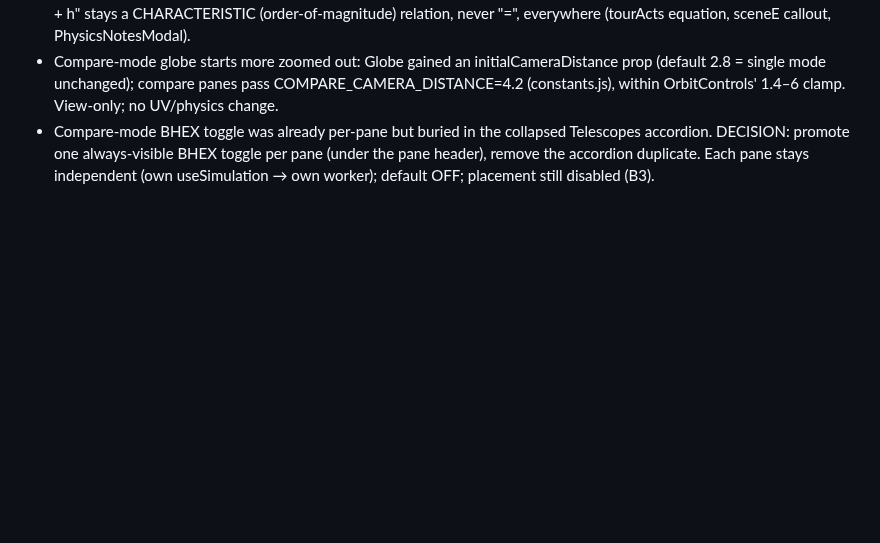
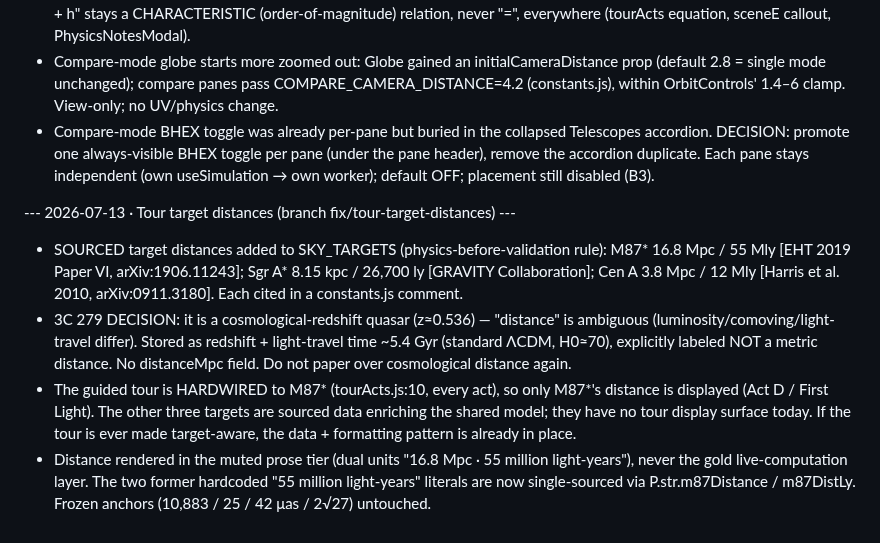
Before and after one commit to ilanbenamaro-cyber/astrophysics-applet, a Markdown page: .workflows/_knowledge/decisions.md, the part around the change. Drawn GitHub-style; blank space fills up the shorter version.

Commit message:
docs: knowledge sync — tour target distances (sourced; 3C 279 cosmological; M87*-only tour)
Co-Authored-By: Claude Fable 5 <noreply@anthropic.com>

```diff
--- a/.workflows/_knowledge/decisions.md
+++ b/.workflows/_knowledge/decisions.md
@@ -854,3 +854,21 @@ DECISIONS:
   accordion. DECISION: promote one always-visible BHEX toggle per pane (under the pane
   header), remove the accordion duplicate. Each pane stays independent (own
   useSimulation → own worker); default OFF; placement still disabled (B3).
+
+--- 2026-07-13 · Tour target distances (branch fix/tour-target-distances) ---
+- SOURCED target distances added to SKY_TARGETS (physics-before-validation rule):
+  M87* 16.8 Mpc / 55 Mly [EHT 2019 Paper VI, arXiv:1906.11243]; Sgr A* 8.15 kpc /
+  26,700 ly [GRAVITY Collaboration]; Cen A 3.8 Mpc / 12 Mly [Harris et al. 2010,
+  arXiv:0911.3180]. Each cited in a constants.js comment.
+- 3C 279 DECISION: it is a cosmological-redshift quasar (z≈0.536) — "distance" is
+  ambiguous (luminosity/comoving/light-travel differ). Stored as redshift +
+  light-travel time ~5.4 Gyr (standard ΛCDM, H0≈70), explicitly labeled NOT a metric
+  distance. No distanceMpc field. Do not paper over cosmological distance again.
+- The guided tour is HARDWIRED to M87* (tourActs.js:10, every act), so only M87*'s
+  distance is displayed (Act D / First Light). The other three targets are sourced
+  data enriching the shared model; they have no tour display surface today. If the
+  tour is ever made target-aware, the data + formatting pattern is already in place.
+- Distance rendered in the muted prose tier (dual units "16.8 Mpc · 55 million
+  light-years"), never the gold live-computation layer. The two former hardcoded
+  "55 million light-years" literals are now single-sourced via P.str.m87Distance /
+  m87DistLy. Frozen anchors (10,883 / 25 / 42 μas / 2√27) untouched.
```
Also changed, not shown: .workflows/_knowledge/codebase.md (+5 -0 lines).
